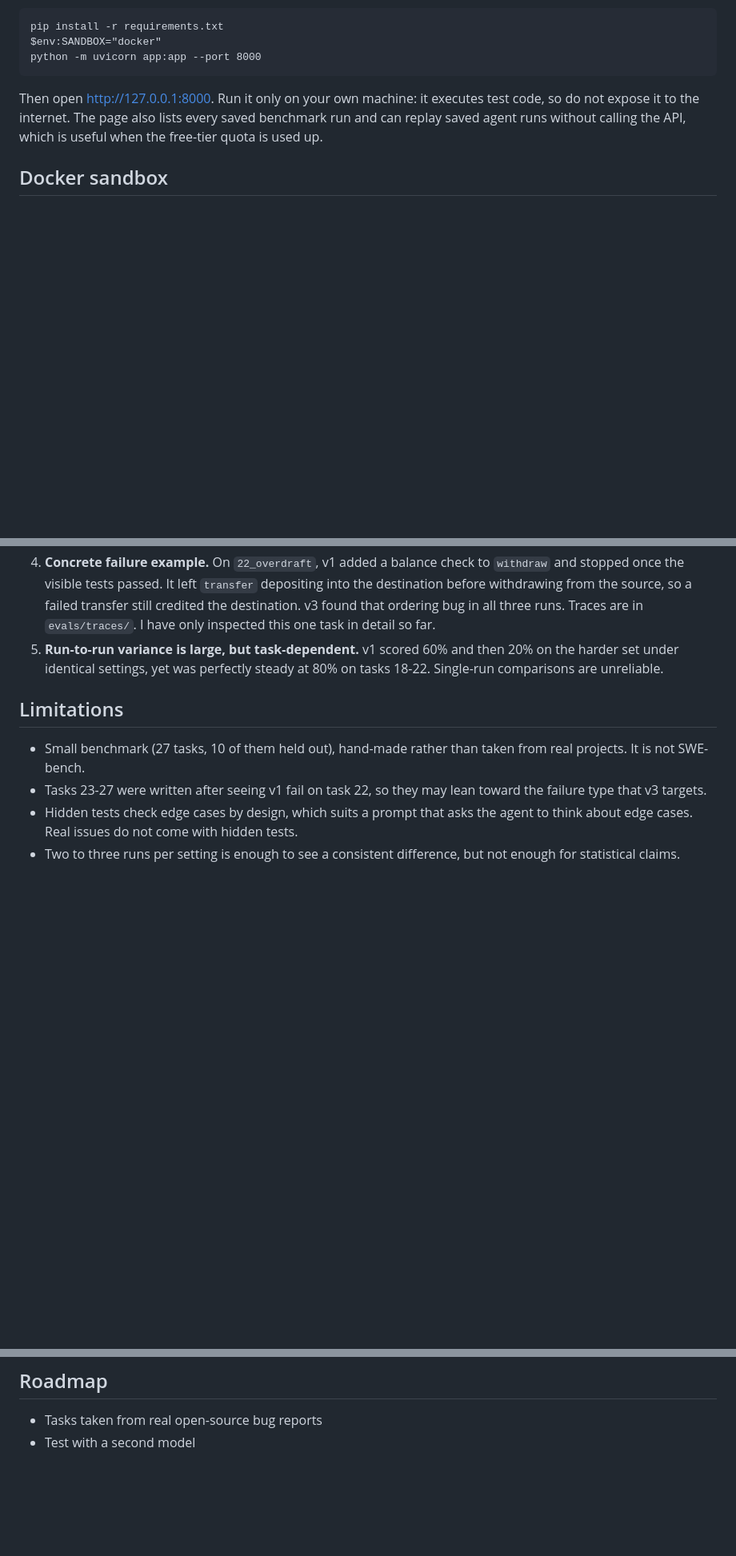
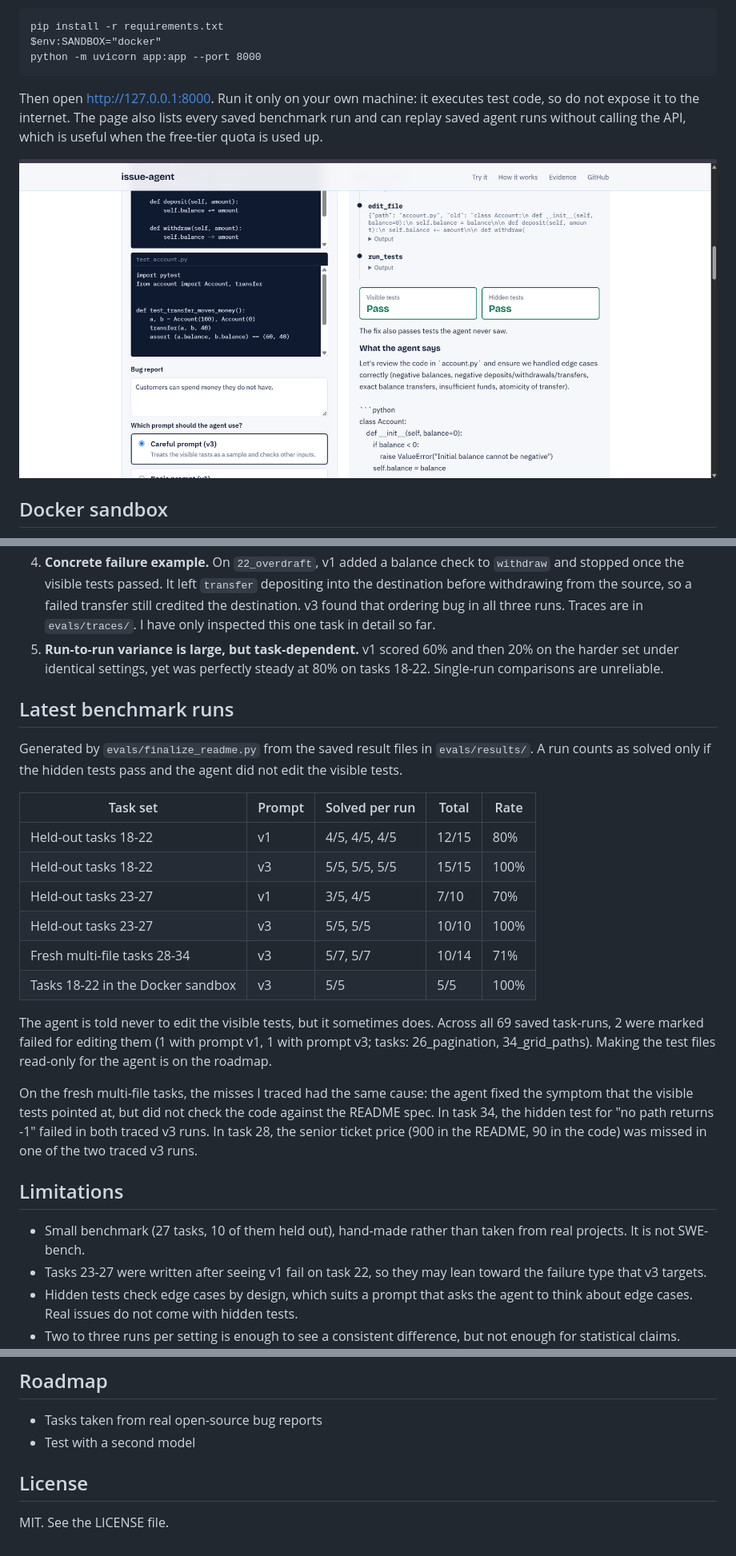
Before and after one commit to ApoorvaGanga13/issue-agent, a Markdown page: README.md, 3 parts joined by grey strips. Shown at 80% size. Drawn GitHub-style; pictures changed too: docs/ui.png (added); blank space fills up the shorter version.

Commit message:
Wrap up: clean repo, license, generated results, screenshot

```diff
--- a/README.md
+++ b/README.md
@@ -28,6 +28,8 @@ A small FastAPI backend plus a single-page frontend (`app.py`, `static/index.htm
     python -m uvicorn app:app --port 8000
 
 Then open http://127.0.0.1:8000. Run it only on your own machine: it executes test code, so do not expose it to the internet. The page also lists every saved benchmark run and can replay saved agent runs without calling the API, which is useful when the free-tier quota is used up.
+
+![issue-agent web interface](docs/ui.png)
 
 ## Docker sandbox
 
@@ -76,6 +78,25 @@ Across all 10 held-out tasks, v1 solved 19 of 25 task-runs (76%) and v3 solved 2
 4. **Concrete failure example.** On `22_overdraft`, v1 added a balance check to `withdraw` and stopped once the visible tests passed. It left `transfer` depositing into the destination before withdrawing from the source, so a failed transfer still credited the destination. v3 found that ordering bug in all three runs. Traces are in `evals/traces/`. I have only inspected this one task in detail so far.
 5. **Run-to-run variance is large, but task-dependent.** v1 scored 60% and then 20% on the harder set under identical settings, yet was perfectly steady at 80% on tasks 18-22. Single-run comparisons are unreliable.
 
+## Latest benchmark runs
+
+<!-- generated:start -->
+Generated by `evals/finalize_readme.py` from the saved result files in `evals/results/`. A run counts as solved only if the hidden tests pass and the agent did not edit the visible tests.
+
+| Task set | Prompt | Solved per run | Total | Rate |
+|---|---|---|---|---|
+| Held-out tasks 18-22 | v1 | 4/5, 4/5, 4/5 | 12/15 | 80% |
+| Held-out tasks 18-22 | v3 | 5/5, 5/5, 5/5 | 15/15 | 100% |
+| Held-out tasks 23-27 | v1 | 3/5, 4/5 | 7/10 | 70% |
+| Held-out tasks 23-27 | v3 | 5/5, 5/5 | 10/10 | 100% |
+| Fresh multi-file tasks 28-34 | v3 | 5/7, 5/7 | 10/14 | 71% |
+| Tasks 18-22 in the Docker sandbox | v3 | 5/5 | 5/5 | 100% |
+
+The agent is told never to edit the visible tests, but it sometimes does. Across all 69 saved task-runs, 2 were marked failed for editing them (1 with prompt v1, 1 with prompt v3; tasks: 26_pagination, 34_grid_paths). Making the test files read-only for the agent is on the roadmap.
+
+On the fresh multi-file tasks, the misses I traced had the same cause: the agent fixed the symptom that the visible tests pointed at, but did not check the code against the README spec. In task 34, the hidden test for "no path returns -1" failed in both traced v3 runs. In task 28, the senior ticket price (900 in the README, 90 in the code) was missed in one of the two traced v3 runs.
+<!-- generated:end -->
+
 ## Limitations
 
 - Small benchmark (27 tasks, 10 of them held out), hand-made rather than taken from real projects. It is not SWE-bench.
@@ -123,3 +144,7 @@ Summarize the runs, or read one trace step by step:
 
 - Tasks taken from real open-source bug reports
 - Test with a second model
+
+## License
+
+MIT. See the LICENSE file.
```
Also changed, not shown: 24 other files.
